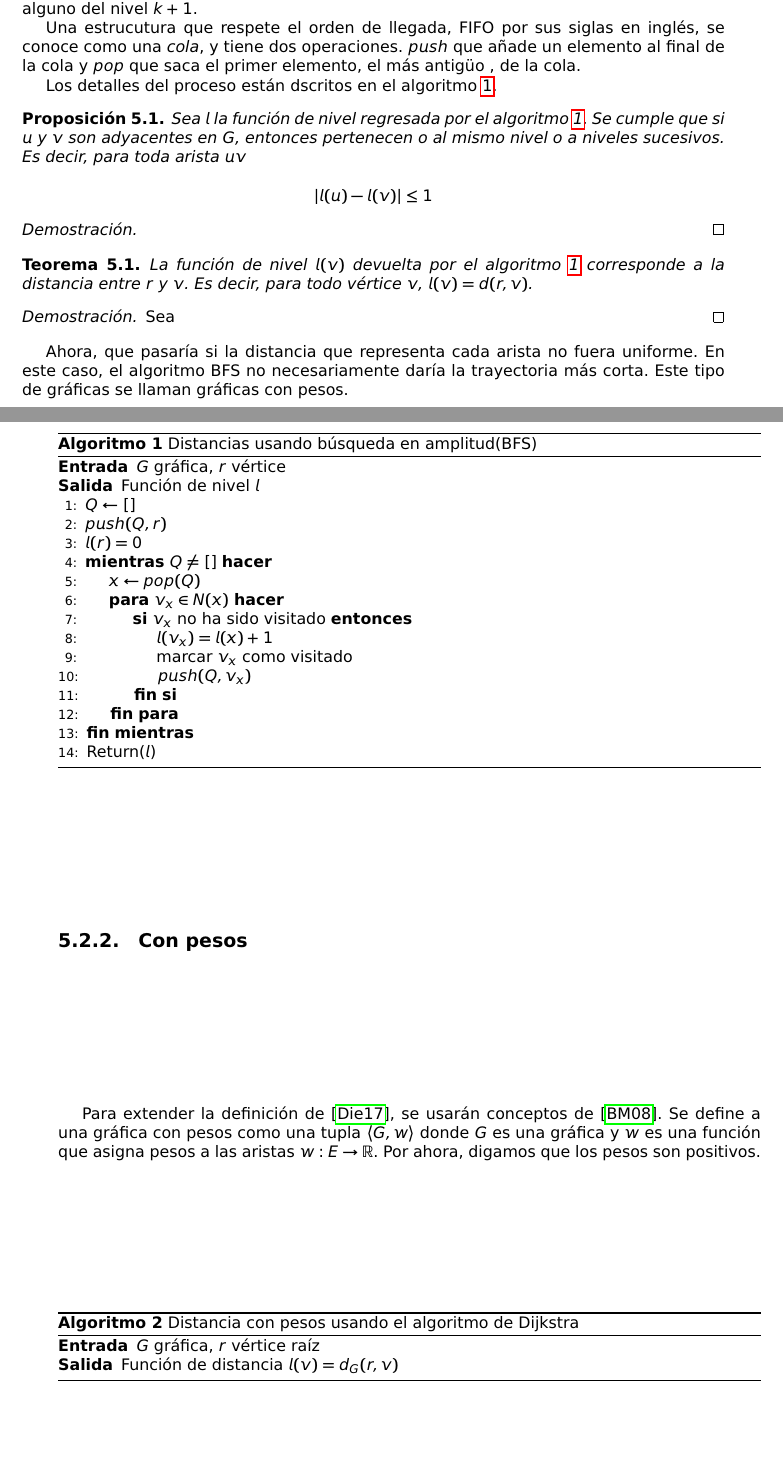
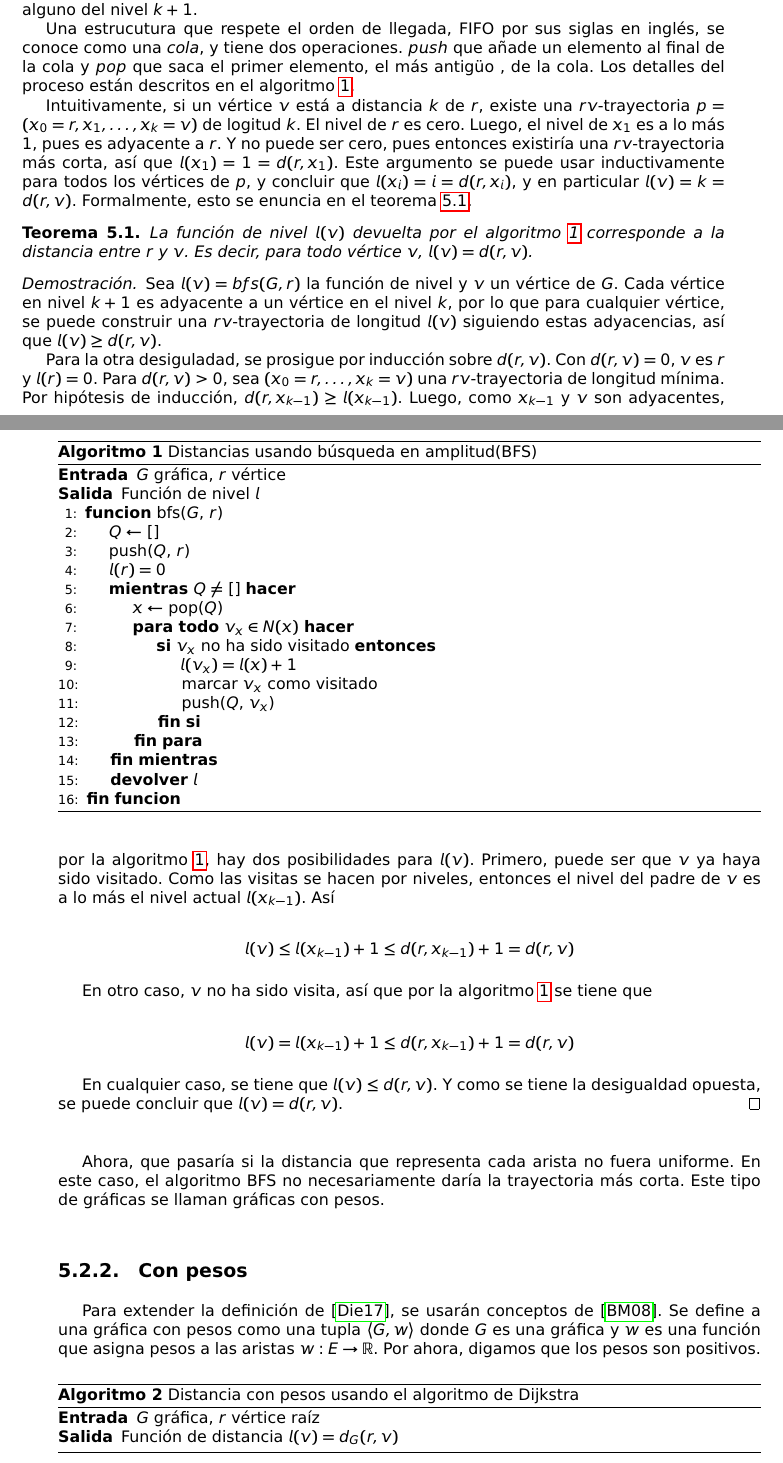
Before and after one commit to QuirozE/ss, a LaTeX thesis (_research/notes/tesis.tex, which reads _research/notes/capitulos/graficas.tex): two parts of pages 22 and 23 of 31, joined at a grey line, cut so that both start at the same text, the shorter picture padded with empty space. Compiled offline with pdfLaTeX.

Commit message:
Finishing BFS proof

```diff
--- a/_research/notes/capitulos/graficas.tex
+++ b/_research/notes/capitulos/graficas.tex
@@ -94,55 +94,76 @@ espera antes de que siquiera se explore alguno del nivel $k+1$.
 Una estrucutura que respete el orden de llegada, FIFO por sus siglas en inglés,
 se conoce como una \iem{cola}, y tiene dos operaciones. $push$ que añade un
 elemento al final de la cola y $pop$ que saca el primer elemento, el más antigüo
-, de la cola.
-
-Los detalles del proceso están dscritos en el algoritmo \ref{alg:bfs}.
+, de la cola. Los detalles del proceso están descritos en el \cref{alg:bfs}.
 
 \begin{algorithm}
-  \caption{Distancias usando búsqueda en amplitud(BFS)}
+  \caption[BFS]{Distancias usando búsqueda en amplitud(BFS)}
   \label{alg:bfs}
   \begin{algorithmic}[1]
     \Require{$G$ gráfica, $r$ vértice}
     \Ensure{Función de nivel $l$}
+    \Function{bfs}{$G$, $r$}
       \State{$Q \gets$ []}
-    \State{$push(Q, r)$}
+      \State \Call{push}{$Q$, $r$}
       \State{$l(r) = 0$}
       \While{$Q \ne$ []}
-    \State{$x \gets pop(Q)$}
-    \For{$v_{x} \in N(x)$}
-    \If{$v_{x}$ no ha sido visitado}
-    \State{$l(v_{x}) = l(x) + 1$}
+        \State{$x \gets$} \Call{pop}{$Q$}
+        \ForAll{$v_{x} \in N(x)$}
+          \If{$v_{x}$ no ha sido visitado} \label{alg:bfs:visit}
+            \State{$l(v_{x}) = l(x) + 1$} \label{alg:bfs:level}
             \State{marcar $v_{x}$ como visitado}
-    \State{$push(Q, v_{x})$}
+            \State \Call{push}{$Q$, $v_{x}$}
           \EndIf
         \EndFor
       \EndWhile
-    \State \Call{Return}{$l$}
+      \Return{$l$}
+    \EndFunction
   \end{algorithmic}
 \end{algorithm}
 
-\begin{proposition}
-  Sea $l$ la función de nivel regresada por el algoritmo \ref{alg:bfs}. Se
-  cumple que si $u$ y $v$ son adyacentes en $G$, entonces pertenecen o al mismo
-  nivel o a niveles sucesivos. Es decir, para toda arista $uv$
-
-  \[
-    |l(u) - l(v)| \leq 1
-  \]
-\end{proposition}
-
-\begin{proof}
-
-\end{proof}
+Intuitivamente, si un vértice $v$ está a distancia $k$ de $r$, existe una
+$rv$-trayectoria $p = (x_{0} = r, x_{1}, \dots, x_{k} = v)$ de logitud $k$. El
+nivel de $r$ es cero. Luego, el nivel de $x_{1}$ es a lo más 1, pues es
+adyacente a $r$. Y no puede ser cero, pues entonces existiría una
+$rv$-trayectoria más corta, así que $l(x_{1}) = 1 = d(r, x_{1})$. Este argumento
+se puede usar inductivamente para todos los vértices de $p$, y concluir que
+$l(x_{i}) = i = d(r, x_{i})$, y en particular $l(v) = k = d(r, v)$. Formalmente,
+esto se enuncia en el \cref{theo:bfs}.
 
 \begin{theorem}
-  La función de nivel $l(v)$ devuelta por el algoritmo \ref{alg:bfs} corresponde
-  a la distancia entre $r$ y $v$. Es decir, para todo vértice $v$, $l(v) =
-  d(r, v)$.
+  \label{theo:bfs}
+  La función de nivel $l(v)$ devuelta por el \cref{alg:bfs} corresponde a la
+  distancia entre $r$ y $v$. Es decir, para todo vértice $v$, $l(v) = d(r, v)$.
 \end{theorem}
 
 \begin{proof}
-  Sea
+  Sea $l(v) = bfs(G, r)$ la función de nivel y $v$ un vértice de $G$. Cada
+  vértice en nivel $k + 1$ es adyacente a un vértice en el nivel $k$, por lo que
+  para cualquier vértice, se puede construir una $rv$-trayectoria de longitud
+  $l(v)$ siguiendo estas adyacencias, así que $l(v) \ge  d(r, v)$.
+
+  Para la otra desiguladad, se prosigue por inducción sobre $d(r, v)$. Con
+  $d(r, v) = 0$, $v$ es $r$ y $l(r) = 0$. Para $d(r, v) > 0$, sea $(x_{0} = r,
+  \dots, x_{k} = v)$ una $rv$-trayectoria de longitud mínima. Por hipótesis de
+  inducción, $d(r, x_{k-1}) \ge l(x_{k-1})$. Luego, como $x_{k-1}$ y $v$ son
+  adyacentes, por la \cref{alg:bfs:visit}, hay dos posibilidades para $l(v)$.
+  Primero, puede ser que $v$ ya haya sido visitado. Como las visitas se hacen
+  por niveles, entonces el nivel del padre de $v$ es a lo más el nivel actual
+  $l(x_{k-1})$. Así
+
+  \[
+    l(v) \le l(x_{k-1}) + 1 \le d(r, x_{k-1}) + 1 = d(r, v)
+  \]
+
+  En otro caso, $v$ no ha sido visita, así que por la \cref{alg:bfs:level} se
+  tiene que
+
+  \[
+    l(v) = l(x_{k-1}) + 1 \le d(r, x_{k-1}) + 1 = d(r, v)
+  \]
+
+  En cualquier caso, se tiene que $l(v) \le d(r, v)$. Y como se tiene la
+  desigualdad opuesta, se puede concluir que $l(v) = d(r, v)$.
   \end{proof}
 
 Ahora, que pasaría si la distancia que representa cada arista no fuera uniforme.
@@ -158,7 +179,9 @@ donde $G$ es una gráfica y $w$ es una función que asigna pesos a las aristas
 $w: E \to \mathbb{R}$. Por ahora, digamos que los pesos son positivos.
 
 \begin{algorithm}
-  \caption{Distancia con pesos usando el algoritmo de Dijkstra}
+  \caption[Dijsktra]{
+    Distancia con pesos usando el algoritmo de Dijkstra
+  }
   \label{alg:dijkstra}
   \begin{algorithmic}[1]
     \Require{$G$ gráfica, $r$ vértice raíz}
```
Also changed, not shown: _research/notes/tesis.pdf. Lines whose indentation alone changed are shown as unchanged.
